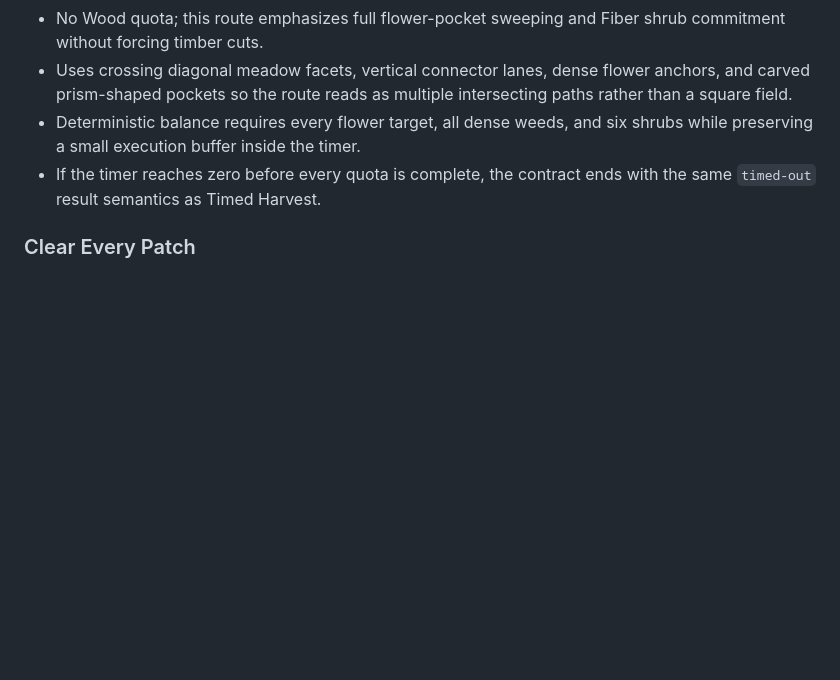
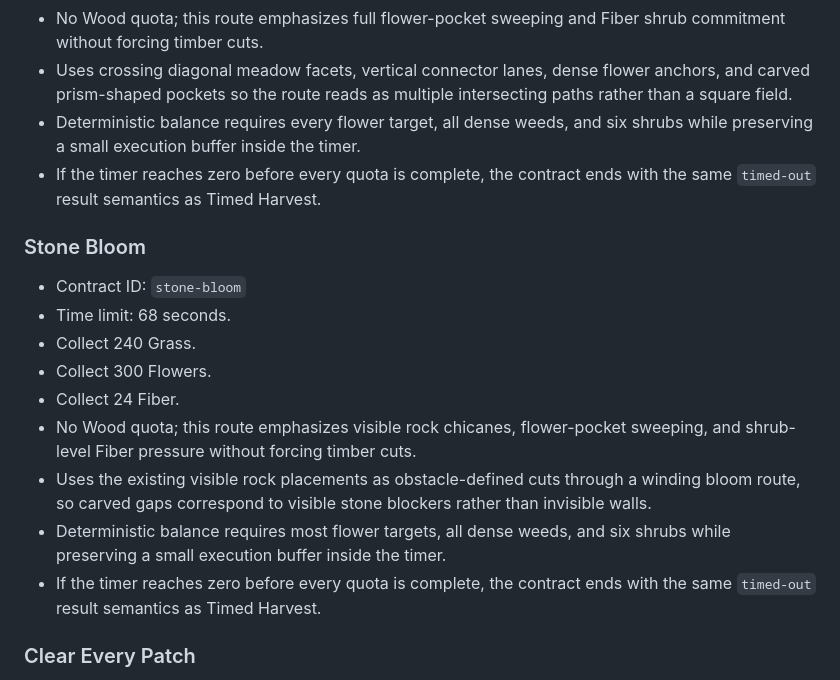
Before and after one commit to paulrobello/grass-blade, a Markdown page: PRD.md, the part around the change. Rendered like a GitHub page; blank space fills up the shorter version.

```diff
--- a/PRD.md
+++ b/PRD.md
@@ -389,6 +389,18 @@ Authored contracts are selected by deterministic contract ID and seed. The defau
 - Deterministic balance requires every flower target, all dense weeds, and six shrubs while preserving a small execution buffer inside the timer.
 - If the timer reaches zero before every quota is complete, the contract ends with the same `timed-out` result semantics as Timed Harvest.
 
+### Stone Bloom
+
+- Contract ID: `stone-bloom`
+- Time limit: 68 seconds.
+- Collect 240 Grass.
+- Collect 300 Flowers.
+- Collect 24 Fiber.
+- No Wood quota; this route emphasizes visible rock chicanes, flower-pocket sweeping, and shrub-level Fiber pressure without forcing timber cuts.
+- Uses the existing visible rock placements as obstacle-defined cuts through a winding bloom route, so carved gaps correspond to visible stone blockers rather than invisible walls.
+- Deterministic balance requires most flower targets, all dense weeds, and six shrubs while preserving a small execution buffer inside the timer.
+- If the timer reaches zero before every quota is complete, the contract ends with the same `timed-out` result semantics as Timed Harvest.
+
 ### Clear Every Patch
 
 - Contract ID: `clear-every-patch`
```
Also changed, not shown: README.md (+3 -1 lines), progress.md (+1 -0 lines).
